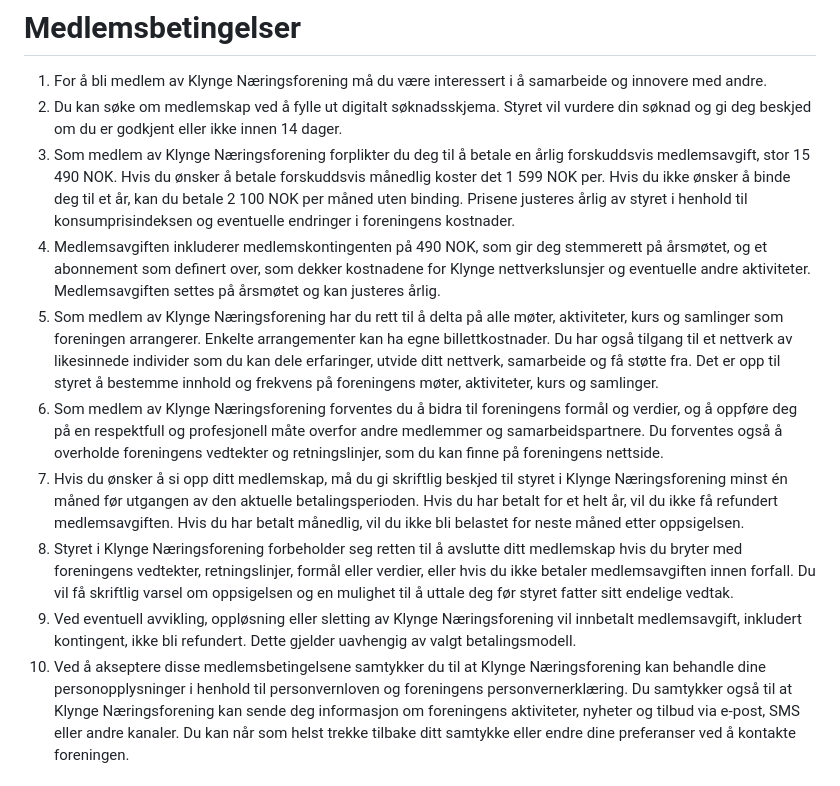
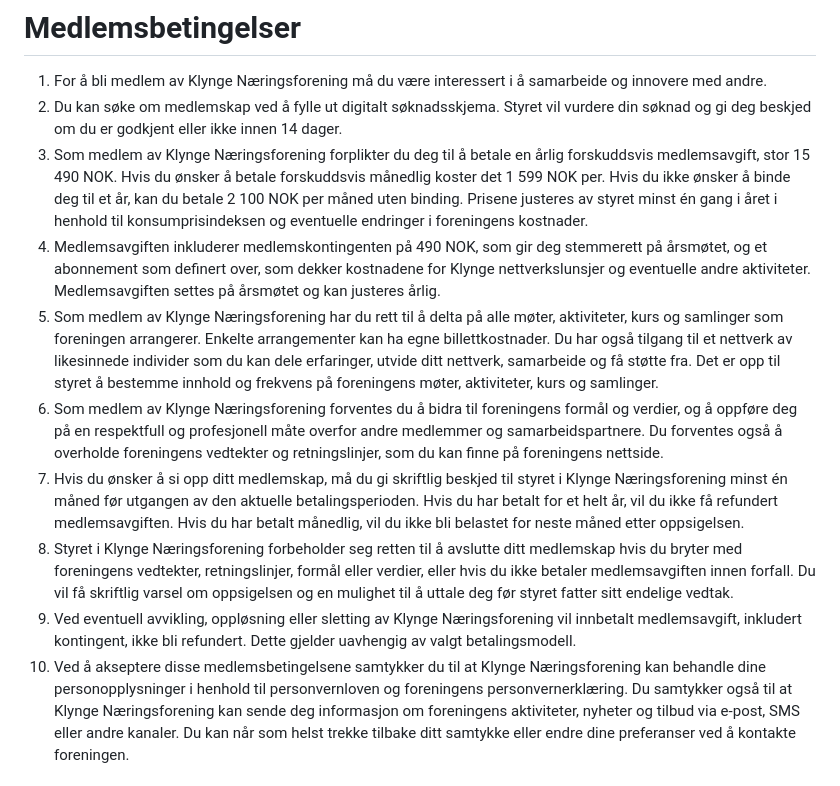
Before and after one commit to klyngeorg/website, a Markdown page: src/pages/betingelser.md, the part around the change. Drawn GitHub-style.

Commit message:
Update membership terms in betingelser.md

```diff
--- a/src/pages/betingelser.md
+++ b/src/pages/betingelser.md
@@ -18,37 +18,37 @@ description: |
     forskuddsvis medlemsavgift, stor 15 490 NOK. Hvis du ønsker å betale
     forskuddsvis månedlig koster det 1 599 NOK per. Hvis du ikke ønsker å binde
     deg til et år, kan du betale 2 100 NOK per måned uten binding. Prisene
-    justeres årlig av styret i henhold til konsumprisindeksen og eventuelle
-    endringer i foreningens kostnader.
-4.  Medlemsavgiften inkluderer medlemskontingenten på 490 NOK, som gir deg
+    justeres av styret minst én gang i året i henhold til konsumprisindeksen og
+    eventuelle endringer i foreningens kostnader.
+5.  Medlemsavgiften inkluderer medlemskontingenten på 490 NOK, som gir deg
     stemmerett på årsmøtet, og et abonnement som definert over, som dekker
     kostnadene for Klynge nettverkslunsjer og eventuelle andre aktiviteter.
     Medlemsavgiften settes på årsmøtet og kan justeres årlig.
-5.  Som medlem av Klynge Næringsforening har du rett til å delta på alle møter,
+6.  Som medlem av Klynge Næringsforening har du rett til å delta på alle møter,
     aktiviteter, kurs og samlinger som foreningen arrangerer. Enkelte
     arrangementer kan ha egne billettkostnader. Du har også tilgang til et
     nettverk av likesinnede individer som du kan dele erfaringer, utvide ditt
     nettverk, samarbeide og få støtte fra. Det er opp til styret å bestemme
     innhold og frekvens på foreningens møter, aktiviteter, kurs og samlinger.
-6.  Som medlem av Klynge Næringsforening forventes du å bidra til foreningens
+7.  Som medlem av Klynge Næringsforening forventes du å bidra til foreningens
     formål og verdier, og å oppføre deg på en respektfull og profesjonell måte
     overfor andre medlemmer og samarbeidspartnere. Du forventes også å overholde
     foreningens vedtekter og retningslinjer, som du kan finne på foreningens
     nettside.
-7.  Hvis du ønsker å si opp ditt medlemskap, må du gi skriftlig beskjed til
+8.  Hvis du ønsker å si opp ditt medlemskap, må du gi skriftlig beskjed til
     styret i Klynge Næringsforening minst én måned før utgangen av den aktuelle
     betalingsperioden. Hvis du har betalt for et helt år, vil du ikke få
     refundert medlemsavgiften. Hvis du har betalt månedlig, vil du ikke bli
     belastet for neste måned etter oppsigelsen.
-8.  Styret i Klynge Næringsforening forbeholder seg retten til å avslutte ditt
+9.  Styret i Klynge Næringsforening forbeholder seg retten til å avslutte ditt
     medlemskap hvis du bryter med foreningens vedtekter, retningslinjer, formål
     eller verdier, eller hvis du ikke betaler medlemsavgiften innen forfall. Du
     vil få skriftlig varsel om oppsigelsen og en mulighet til å uttale deg før
     styret fatter sitt endelige vedtak.
-9.  Ved eventuell avvikling, oppløsning eller sletting av Klynge Næringsforening
+10.  Ved eventuell avvikling, oppløsning eller sletting av Klynge Næringsforening
     vil innbetalt medlemsavgift, inkludert kontingent, ikke bli refundert. Dette
     gjelder uavhengig av valgt betalingsmodell.
-10. Ved å akseptere disse medlemsbetingelsene samtykker du til at Klynge
+11. Ved å akseptere disse medlemsbetingelsene samtykker du til at Klynge
     Næringsforening kan behandle dine personopplysninger i henhold til
     personvernloven og foreningens personvernerklæring. Du samtykker også til at
     Klynge Næringsforening kan sende deg informasjon om foreningens aktiviteter,
```
